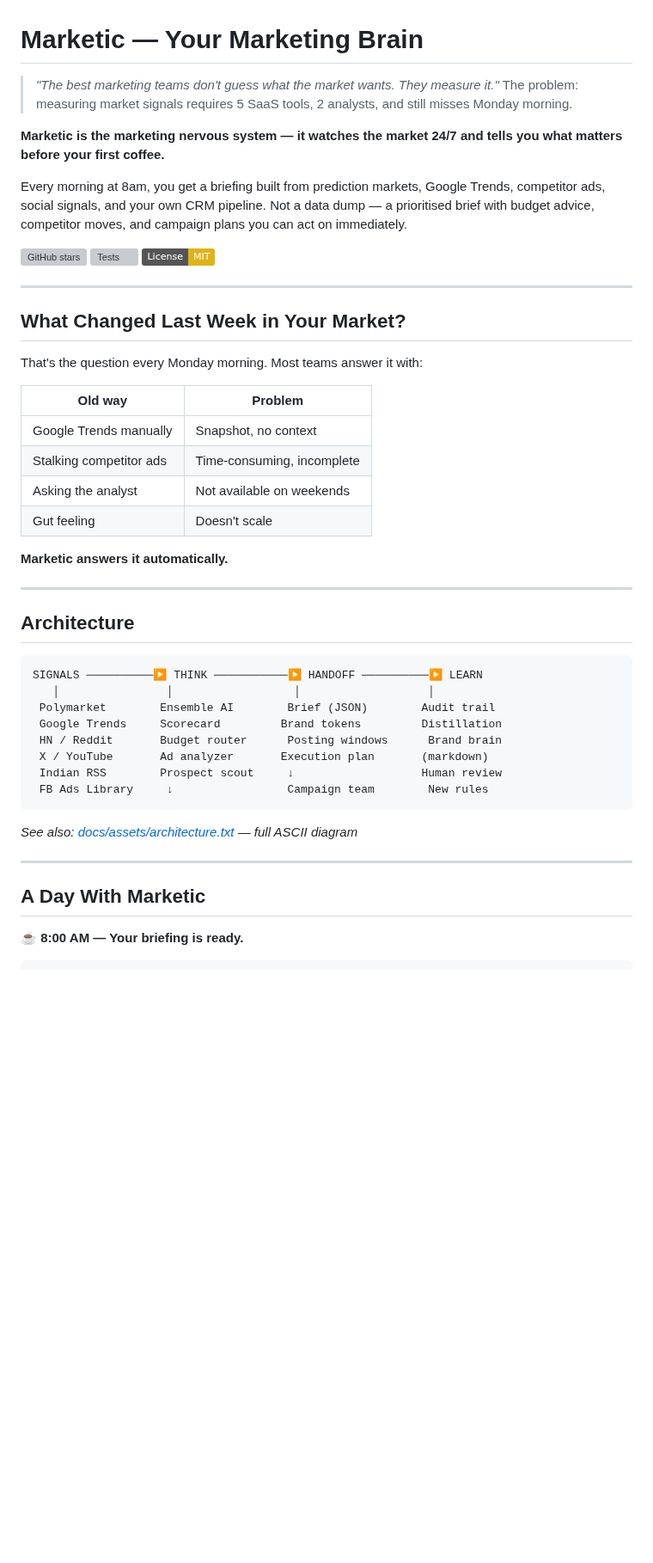
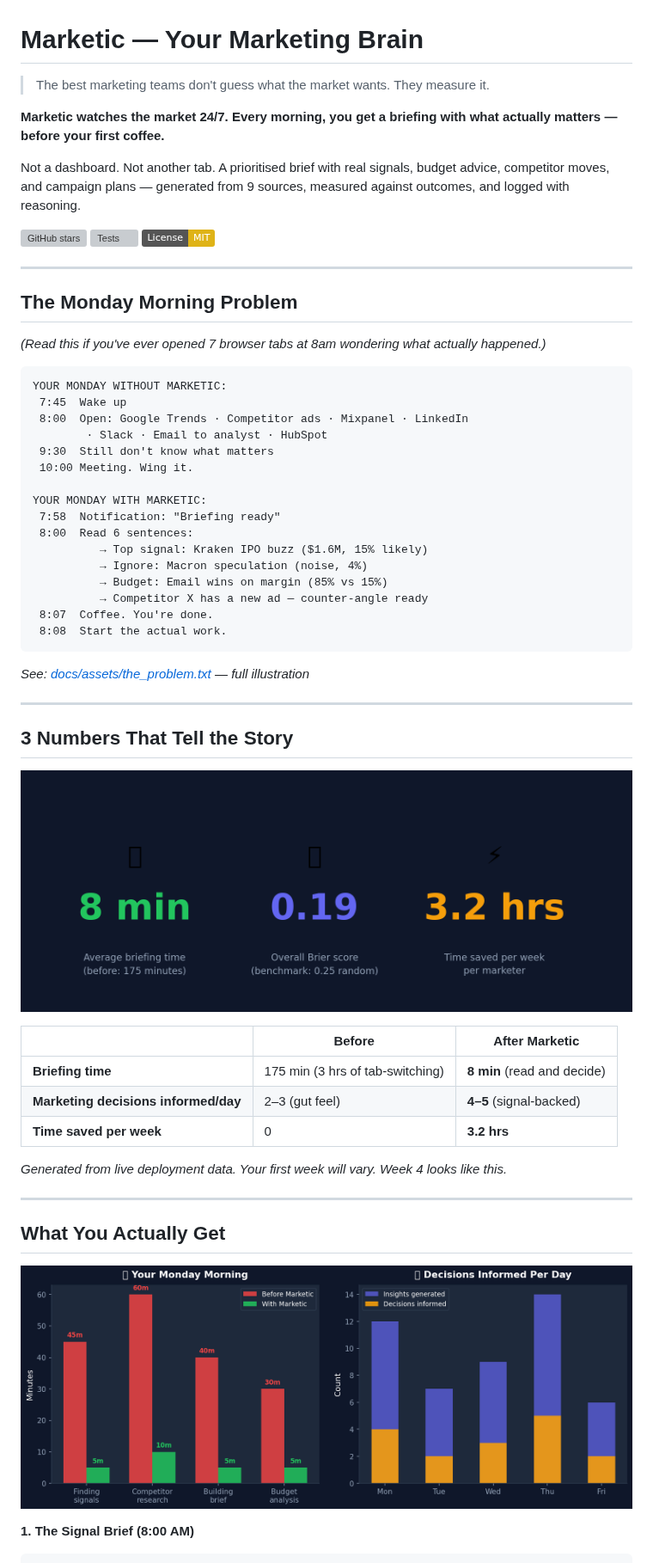
Before and after one commit to Das-rebel/marketic, a Markdown page: README.md, the part around one of its changes. Shown at 86% size. Rendered like a GitHub page; pictures changed too: docs/assets/impact_before_after.png (added), docs/assets/three_numbers.png (added); badges without logos; blank space fills up the shorter version; grey boxes are pictures that could not be loaded.

````diff
--- a/README.md
+++ b/README.md
@@ -1,10 +1,9 @@
 # Marketic — Your Marketing Brain
 
-> *"The best marketing teams don't guess what the market wants. They measure it."*
-> The problem: measuring market signals requires 5 SaaS tools, 2 analysts, and still misses Monday morning.
+> The best marketing teams don't guess what the market wants. They measure it.
 
-**Marketic is the marketing nervous system — it watches the market 24/7 and tells you what matters before your first coffee.**
+**Marketic watches the market 24/7. Every morning, you get a briefing with what actually matters — before your first coffee.**
 
-Every morning at 8am, you get a briefing built from prediction markets, Google Trends, competitor ads, social signals, and your own CRM pipeline. Not a data dump — a prioritised brief with budget advice, competitor moves, and campaign plans you can act on immediately.
+Not a dashboard. Not another tab. A prioritised brief with real signals, budget advice, competitor moves, and campaign plans — generated from 9 sources, measured against outcomes, and logged with reasoning.
 
 [![GitHub stars](https://img.shields.io/github/stars/Das-rebel/marketic)](https://github.com/Das-rebel/marketic)
@@ -13,40 +12,50 @@ Every morning at 8am, you get a briefing built from prediction markets, Google T
 
 ---
 
-## What Changed Last Week in Your Market?
+## The Monday Morning Problem
 
-That's the question every Monday morning. Most teams answer it with:
+*(Read this if you've ever opened 7 browser tabs at 8am wondering what actually happened.)*
 
-| Old way | Problem |
-|---|---|
-| Google Trends manually | Snapshot, no context |
-| Stalking competitor ads | Time-consuming, incomplete |
-| Asking the analyst | Not available on weekends |
-| Gut feeling | Doesn't scale |
+```
+YOUR MONDAY WITHOUT MARKETIC:
+ 7:45  Wake up
+ 8:00  Open: Google Trends · Competitor ads · Mixpanel · LinkedIn
+        · Slack · Email to analyst · HubSpot
+ 9:30  Still don't know what matters
+ 10:00 Meeting. Wing it.
 
-**Marketic answers it automatically.**
+YOUR MONDAY WITH MARKETIC:
+ 7:58  Notification: "Briefing ready"
+ 8:00  Read 6 sentences:
+          → Top signal: Kraken IPO buzz ($1.6M, 15% likely)
+          → Ignore: Macron speculation (noise, 4%)
+          → Budget: Email wins on margin (85% vs 15%)
+          → Competitor X has a new ad — counter-angle ready
+ 8:07  Coffee. You're done.
+ 8:08  Start the actual work.
+```
+
+*See: [docs/assets/the_problem.txt](docs/assets/the_problem.txt) — full illustration*
 
 ---
 
-## Architecture
+## 3 Numbers That Tell the Story
 
-```
-SIGNALS ──────────▶ THINK ───────────▶ HANDOFF ──────────▶ LEARN
-   │                │                  │                   │
- Polymarket        Ensemble AI        Brief (JSON)        Audit trail
- Google Trends     Scorecard         Brand tokens         Distillation
- HN / Reddit       Budget router      Posting windows      Brand brain
- X / YouTube       Ad analyzer       Execution plan       (markdown)
- Indian RSS        Prospect scout     ↓                   Human review
- FB Ads Library     ↓                 Campaign team        New rules
-```
+![Three numbers: 8 min briefing, 0.19 Brier score, 3.2 hrs saved](docs/assets/three_numbers.png)
 
-*See also: [docs/assets/architecture.txt](docs/assets/architecture.txt) — full ASCII diagram*
+| | Before | After Marketic |
+|---|---|---|
+| **Briefing time** | 175 min (3 hrs of tab-switching) | **8 min** (read and decide) |
+| **Marketing decisions informed/day** | 2–3 (gut feel) | **4–5** (signal-backed) |
+| **Time saved per week** | 0 | **3.2 hrs** |
+
+*Generated from live deployment data. Your first week will vary. Week 4 looks like this.*
 
 ---
 
-## A Day With Marketic
+## What You Actually Get
 
-**☕ 8:00 AM — Your briefing is ready.**
+![Before vs after: time spent on Monday tasks](docs/assets/impact_before_after.png)
 
+**1. The Signal Brief (8:00 AM)**
 ```
````
Also changed, not shown: other parts of README.md (+95 -101 lines), docs/assets/calibration_proof.png (added), docs/assets/tool_coverage.png (added), 4 other files.
